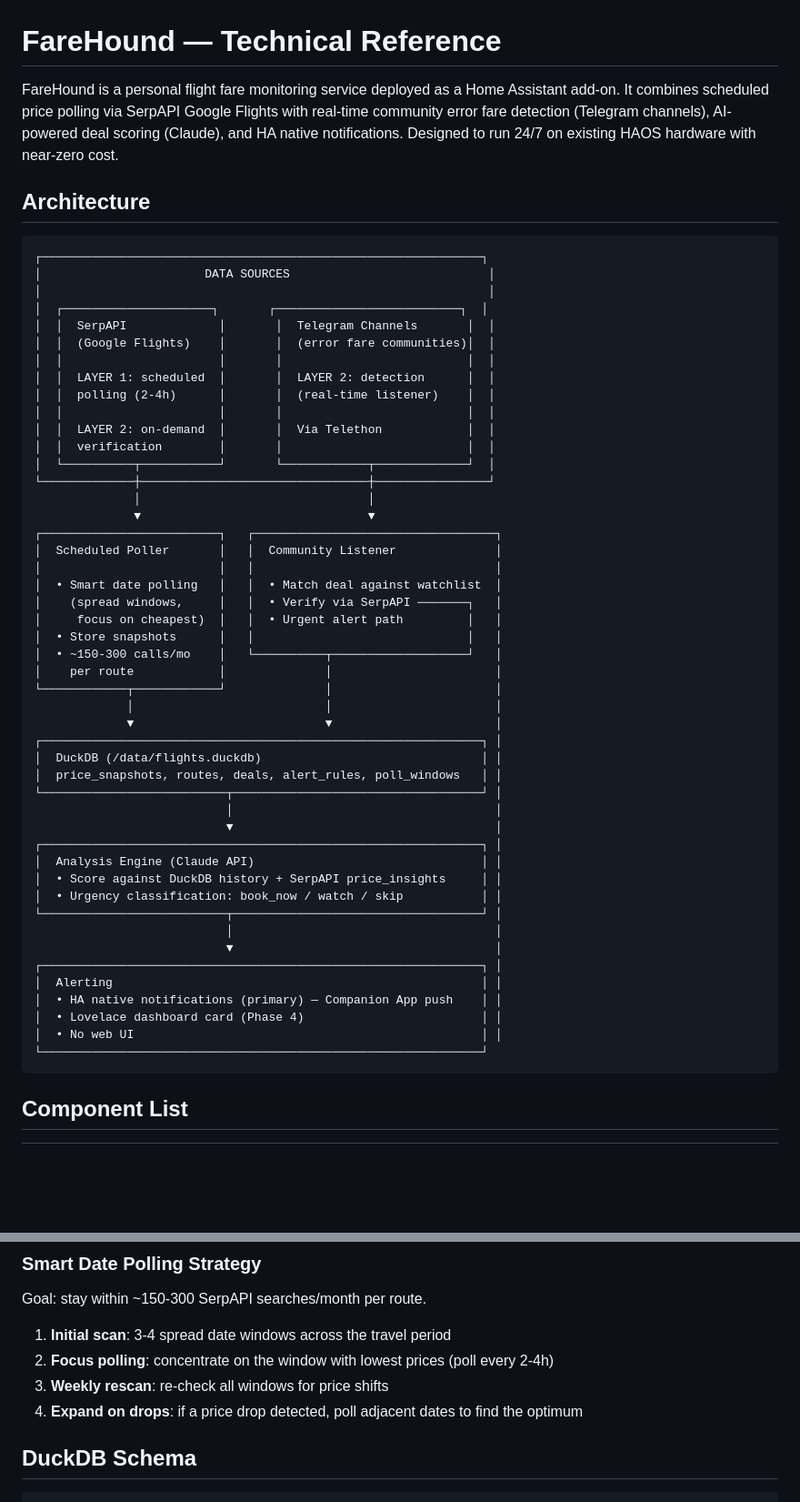
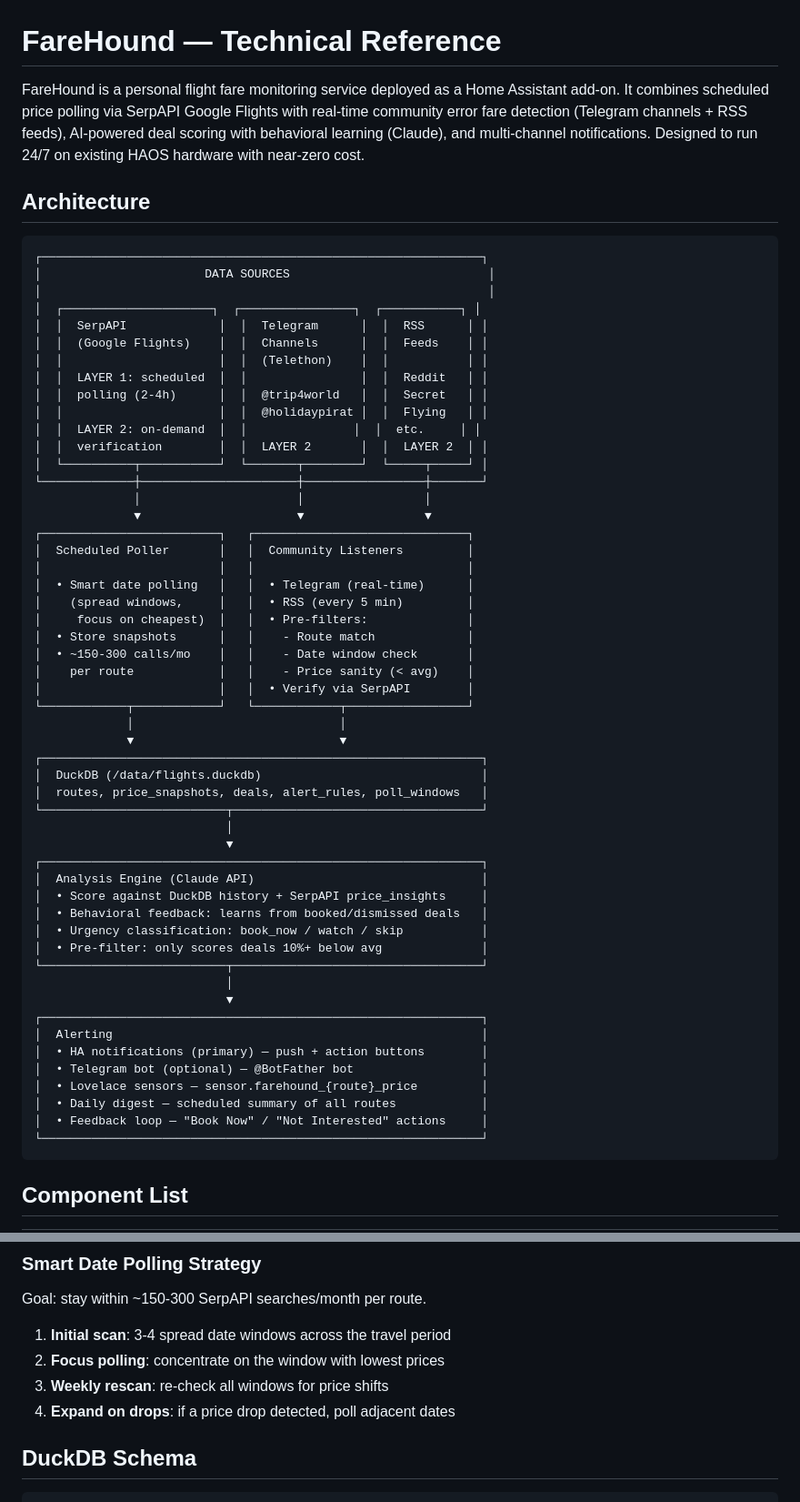
Before and after one commit to barrydeleeuw/farehound, a Markdown page: TECHNICAL.md, 2 parts joined by grey strips. Shown at 91% size. Rendered like a GitHub page; blank space fills up the shorter version.

````diff
--- a/TECHNICAL.md
+++ b/TECHNICAL.md
@@ -1,6 +1,6 @@
 # FareHound — Technical Reference
 
-FareHound is a personal flight fare monitoring service deployed as a Home Assistant add-on. It combines scheduled price polling via SerpAPI Google Flights with real-time community error fare detection (Telegram channels), AI-powered deal scoring (Claude), and HA native notifications. Designed to run 24/7 on existing HAOS hardware with near-zero cost.
+FareHound is a personal flight fare monitoring service deployed as a Home Assistant add-on. It combines scheduled price polling via SerpAPI Google Flights with real-time community error fare detection (Telegram channels + RSS feeds), AI-powered deal scoring with behavioral learning (Claude), and multi-channel notifications. Designed to run 24/7 on existing HAOS hardware with near-zero cost.
 
 ## Architecture
 
@@ -8,49 +8,54 @@ FareHound is a personal flight fare monitoring service deployed as a Home Assist
 ┌──────────────────────────────────────────────────────────────┐
 │                       DATA SOURCES                            │
 │                                                               │
-│  ┌─────────────────────┐       ┌──────────────────────────┐  │
-│  │  SerpAPI             │       │  Telegram Channels       │  │
-│  │  (Google Flights)    │       │  (error fare communities)│  │
-│  │                      │       │                          │  │
-│  │  LAYER 1: scheduled  │       │  LAYER 2: detection      │  │
-│  │  polling (2-4h)      │       │  (real-time listener)    │  │
-│  │                      │       │                          │  │
-│  │  LAYER 2: on-demand  │       │  Via Telethon            │  │
-│  │  verification        │       │                          │  │
-│  └──────────┬───────────┘       └────────────┬─────────────┘  │
-└─────────────┼────────────────────────────────┼────────────────┘
-              │                                │
-              ▼                                ▼
-┌─────────────────────────┐   ┌──────────────────────────────────┐
-│  Scheduled Poller       │   │  Community Listener              │
-│                         │   │                                  │
-│  • Smart date polling   │   │  • Match deal against watchlist  │
-│    (spread windows,     │   │  • Verify via SerpAPI ───────┐   │
-│     focus on cheapest)  │   │  • Urgent alert path         │   │
-│  • Store snapshots      │   │                              │   │
-│  • ~150-300 calls/mo    │   └──────────┬───────────────────┘   │
-│    per route            │              │                       │
-└────────────┬────────────┘              │                       │
-             │                           │                       │
-             ▼                           ▼                       │
-┌──────────────────────────────────────────────────────────────┐ │
-│  DuckDB (/data/flights.duckdb)                               │ │
-│  price_snapshots, routes, deals, alert_rules, poll_windows   │ │
-└──────────────────────────┬───────────────────────────────────┘ │
-                           │                                     │
-                           ▼                                     │
-┌──────────────────────────────────────────────────────────────┐ │
-│  Analysis Engine (Claude API)                                │ │
-│  • Score against DuckDB history + SerpAPI price_insights     │ │
-│  • Urgency classification: book_now / watch / skip           │ │
-└──────────────────────────┬───────────────────────────────────┘ │
-                           │                                     │
-                           ▼                                     │
-┌──────────────────────────────────────────────────────────────┐ │
-│  Alerting                                                    │ │
-│  • HA native notifications (primary) — Companion App push    │ │
-│  • Lovelace dashboard card (Phase 4)                         │ │
-│  • No web UI                                                 │ │
+│  ┌─────────────────────┐  ┌────────────────┐  ┌───────────┐ │
+│  │  SerpAPI             │  │  Telegram      │  │  RSS      │ │
+│  │  (Google Flights)    │  │  Channels      │  │  Feeds    │ │
+│  │                      │  │  (Telethon)    │  │           │ │
+│  │  LAYER 1: scheduled  │  │                │  │  Reddit   │ │
+│  │  polling (2-4h)      │  │  @trip4world   │  │  Secret   │ │
+│  │                      │  │  @holidaypirat │  │  Flying   │ │
+│  │  LAYER 2: on-demand  │  │               │  │  etc.     │ │
+│  │  verification        │  │  LAYER 2       │  │  LAYER 2  │ │
+│  └──────────┬───────────┘  └───────┬────────┘  └─────┬─────┘ │
+└─────────────┼──────────────────────┼─────────────────┼───────┘
+              │                      │                 │
+              ▼                      ▼                 ▼
+┌─────────────────────────┐   ┌──────────────────────────────┐
+│  Scheduled Poller       │   │  Community Listeners         │
+│                         │   │                              │
+│  • Smart date polling   │   │  • Telegram (real-time)      │
+│    (spread windows,     │   │  • RSS (every 5 min)         │
+│     focus on cheapest)  │   │  • Pre-filters:              │
+│  • Store snapshots      │   │    - Route match             │
+│  • ~150-300 calls/mo    │   │    - Date window check       │
+│    per route            │   │    - Price sanity (< avg)    │
+│                         │   │  • Verify via SerpAPI        │
+└────────────┬────────────┘   └────────────┬─────────────────┘
+             │                             │
+             ▼                             ▼
+┌──────────────────────────────────────────────────────────────┐
+│  DuckDB (/data/flights.duckdb)                               │
+│  routes, price_snapshots, deals, alert_rules, poll_windows   │
+└──────────────────────────┬───────────────────────────────────┘
+                           │
+                           ▼
+┌──────────────────────────────────────────────────────────────┐
+│  Analysis Engine (Claude API)                                │
+│  • Score against DuckDB history + SerpAPI price_insights     │
+│  • Behavioral feedback: learns from booked/dismissed deals   │
+│  • Urgency classification: book_now / watch / skip           │
+│  • Pre-filter: only scores deals 10%+ below avg              │
+└──────────────────────────┬───────────────────────────────────┘
+                           │
+                           ▼
+┌──────────────────────────────────────────────────────────────┐
+│  Alerting                                                    │
+│  • HA notifications (primary) — push + action buttons        │
+│  • Telegram bot (optional) — @BotFather bot                  │
+│  • Lovelace sensors — sensor.farehound_{route}_price         │
+│  • Daily digest — scheduled summary of all routes            │
+│  • Feedback loop — "Book Now" / "Not Interested" actions     │
 └──────────────────────────────────────────────────────────────┘
 ```
 
@@ -108,9 +134,9 @@ Telethon listener (always-on)
 Goal: stay within ~150-300 SerpAPI searches/month per route.
 
 1. **Initial scan**: 3-4 spread date windows across the travel period
-2. **Focus polling**: concentrate on the window with lowest prices (poll every 2-4h)
+2. **Focus polling**: concentrate on the window with lowest prices
 3. **Weekly rescan**: re-check all windows for price shifts
-4. **Expand on drops**: if a price drop detected, poll adjacent dates to find the optimum
+4. **Expand on drops**: if a price drop detected, poll adjacent dates
 
 ## DuckDB Schema
 
````
Also changed, not shown: other parts of TECHNICAL.md (+88 -138 lines).
